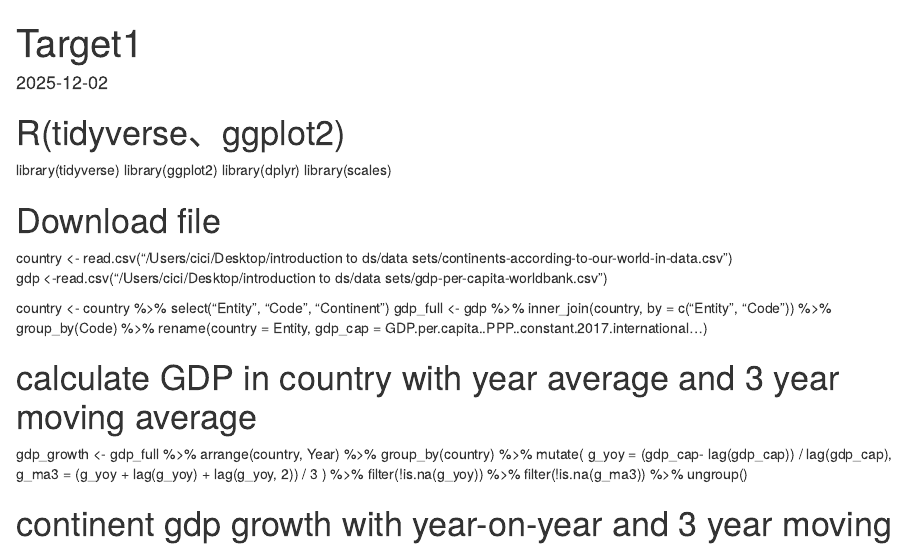
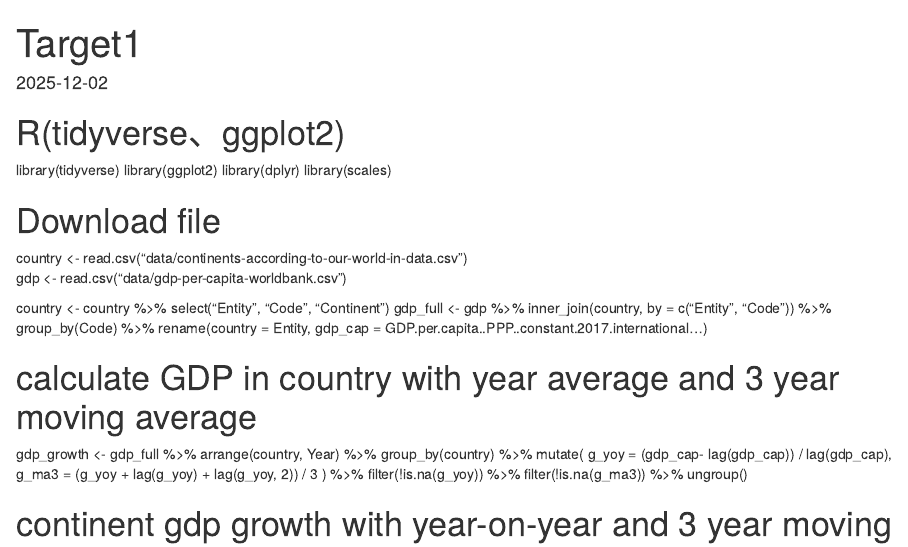
Before and after one commit to Cecilia-923/K13-Data-science-assignment, an R Markdown document (target1.Rmd): the page in a window 1100 px wide, from its top. Rendered offline with R 4.5, knitr and Pandoc, with nearby package versions.

Commit message:
target1.Rmd

```diff
--- a/target1.Rmd
+++ b/target1.Rmd
@@ -17,8 +17,8 @@ library(dplyr)
 library(scales)
 
 # Download file
-country <- read.csv("/Users/cici/Desktop/introduction to ds/data sets/continents-according-to-our-world-in-data.csv")
-gdp <-read.csv("/Users/cici/Desktop/introduction to ds/data sets/gdp-per-capita-worldbank.csv")
+country <- read.csv("data/continents-according-to-our-world-in-data.csv")
+gdp <- read.csv("data/gdp-per-capita-worldbank.csv")
 
 country <- country %>% select("Entity", "Code", "Continent")
 gdp_full <- gdp %>%
```
